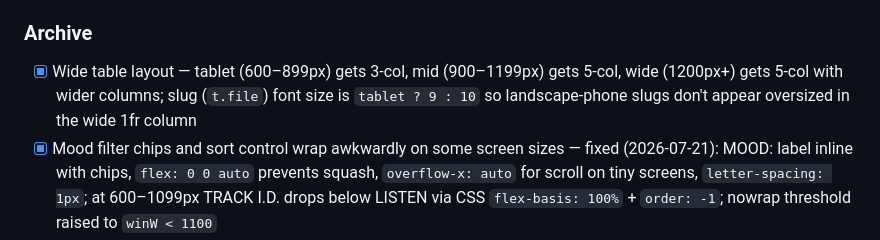
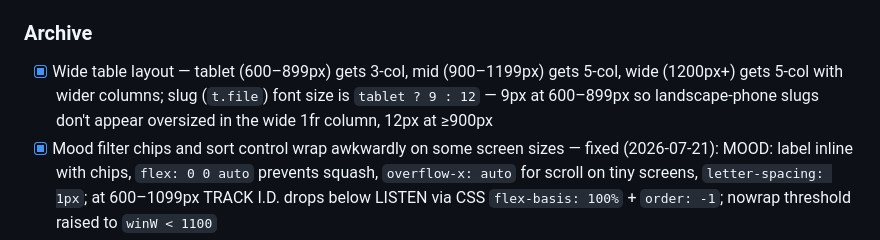
Before and after one commit to MrMalachi/weebtrax-website, a Markdown page: .claude/CLAUDE.md, the part around the change. Drawn GitHub-style.

Commit message:
docs: update CLAUDE.md — archive slug font size tablet ? 9 : 12
Co-Authored-By: Claude Sonnet 4.6 <noreply@anthropic.com>

```diff
--- a/.claude/CLAUDE.md
+++ b/.claude/CLAUDE.md
@@ -172,7 +172,7 @@ Generates: archive rows, scene cards, thumbnails, play buttons, YT/SC links, moo
 - [x] Scene card thumbnails — `repeat(2, 1fr)` fixed 2-per-row with `max-width: 1100px` on the grid; `aspect-ratio: 4/3` on cards
 
 ### Archive
-- [x] Wide table layout — tablet (600–899px) gets 3-col, mid (900–1199px) gets 5-col, wide (1200px+) gets 5-col with wider columns; slug (`t.file`) font size is `tablet ? 9 : 10` so landscape-phone slugs don't appear oversized in the wide 1fr column
+- [x] Wide table layout — tablet (600–899px) gets 3-col, mid (900–1199px) gets 5-col, wide (1200px+) gets 5-col with wider columns; slug (`t.file`) font size is `tablet ? 9 : 12` — 9px at 600–899px so landscape-phone slugs don't appear oversized in the wide 1fr column, 12px at ≥900px
 - [x] Mood filter chips and sort control wrap awkwardly on some screen sizes — fixed (2026-07-21): MOOD: label inline with chips, `flex: 0 0 auto` prevents squash, `overflow-x: auto` for scroll on tiny screens, `letter-spacing: 1px`; at 600–1099px TRACK I.D. drops below LISTEN via CSS `flex-basis: 100%` + `order: -1`; nowrap threshold raised to `winW < 1100`
 
 ### Data gaps
```
